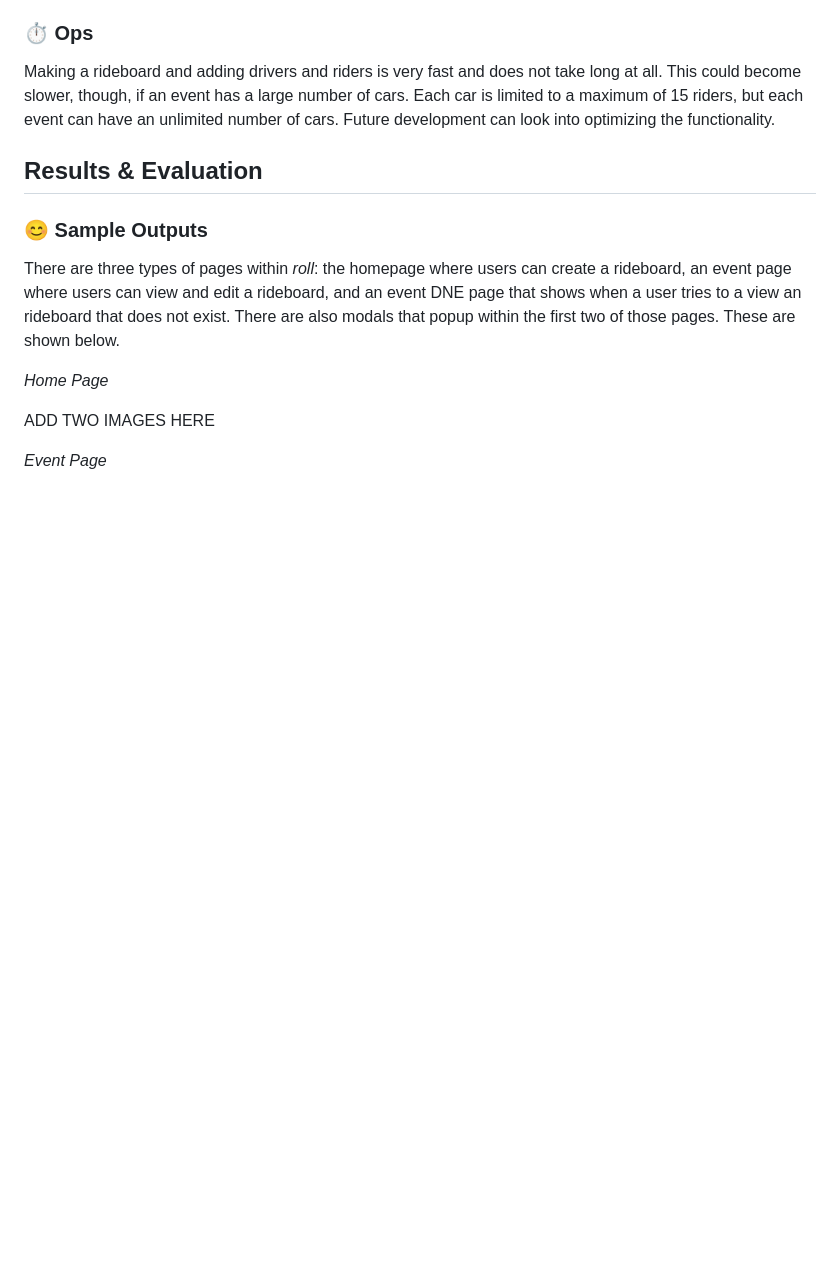
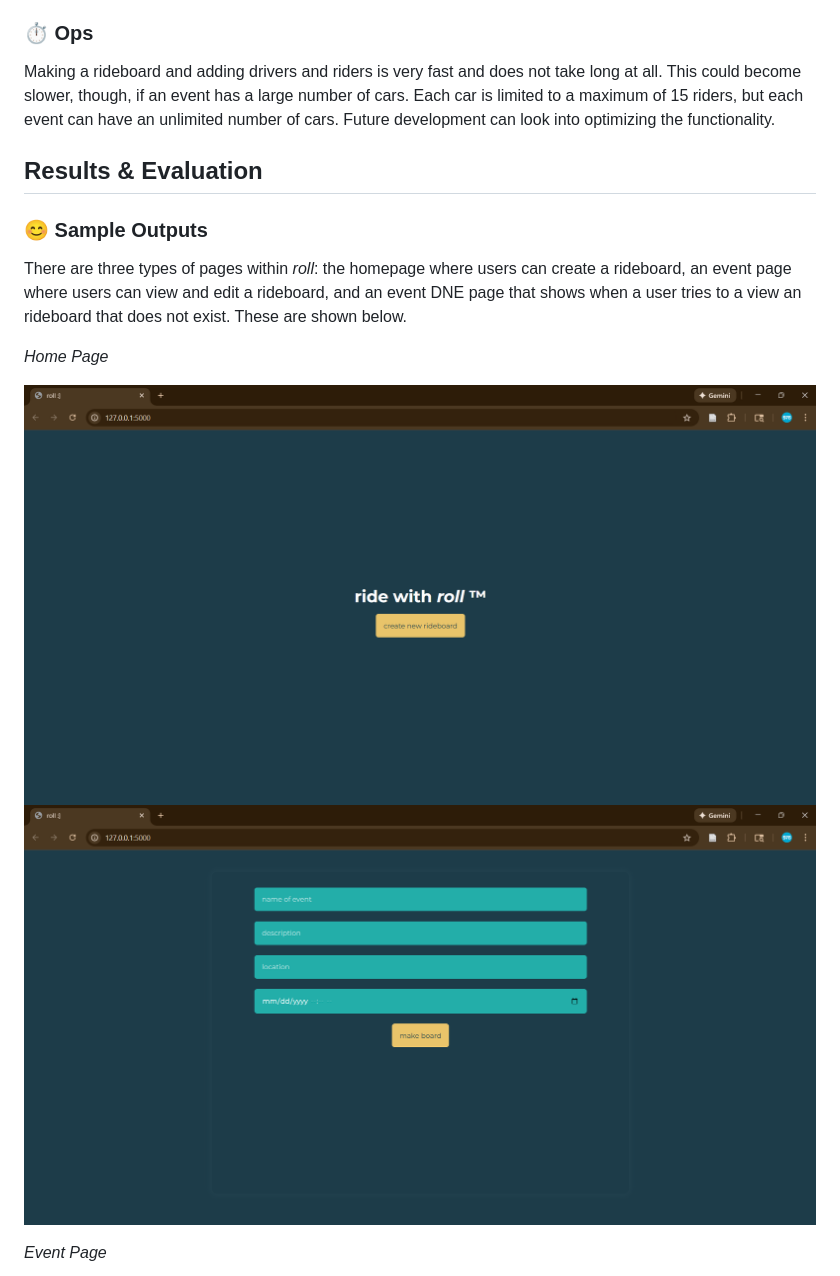
Before and after one commit to syd-nguyen/roll, a Markdown page: README.md, the part around the change printed below. GitHub-like rendering; pictures changed too: assets/homepage.png (added), assets/homepage2.png (added); blank space fills up the shorter version.

Commit message:
added screenshots to readme

```diff
--- a/README.md
+++ b/README.md
@@ -93,11 +93,12 @@ Making a rideboard and adding drivers and riders is very fast and does not take
 
 ### 😊 Sample Outputs
 
-There are three types of pages within _roll_: the homepage where users can create a rideboard, an event page where users can view and edit a rideboard, and an event DNE page that shows when a user tries to a view an rideboard that does not exist. There are also modals that popup within the first two of those pages. These are shown below.
+There are three types of pages within _roll_: the homepage where users can create a rideboard, an event page where users can view and edit a rideboard, and an event DNE page that shows when a user tries to a view an rideboard that does not exist. These are shown below.
 
 _Home Page_
 
-ADD TWO IMAGES HERE
+![home](./assets/homepage.png)
+![home2](./assets/homepage2.png)
 
 _Event Page_
 
```
Also changed, not shown: other parts of README.md (+2 -1 lines), assets/event.png (added), assets/event2.png (added), 1 other file.
